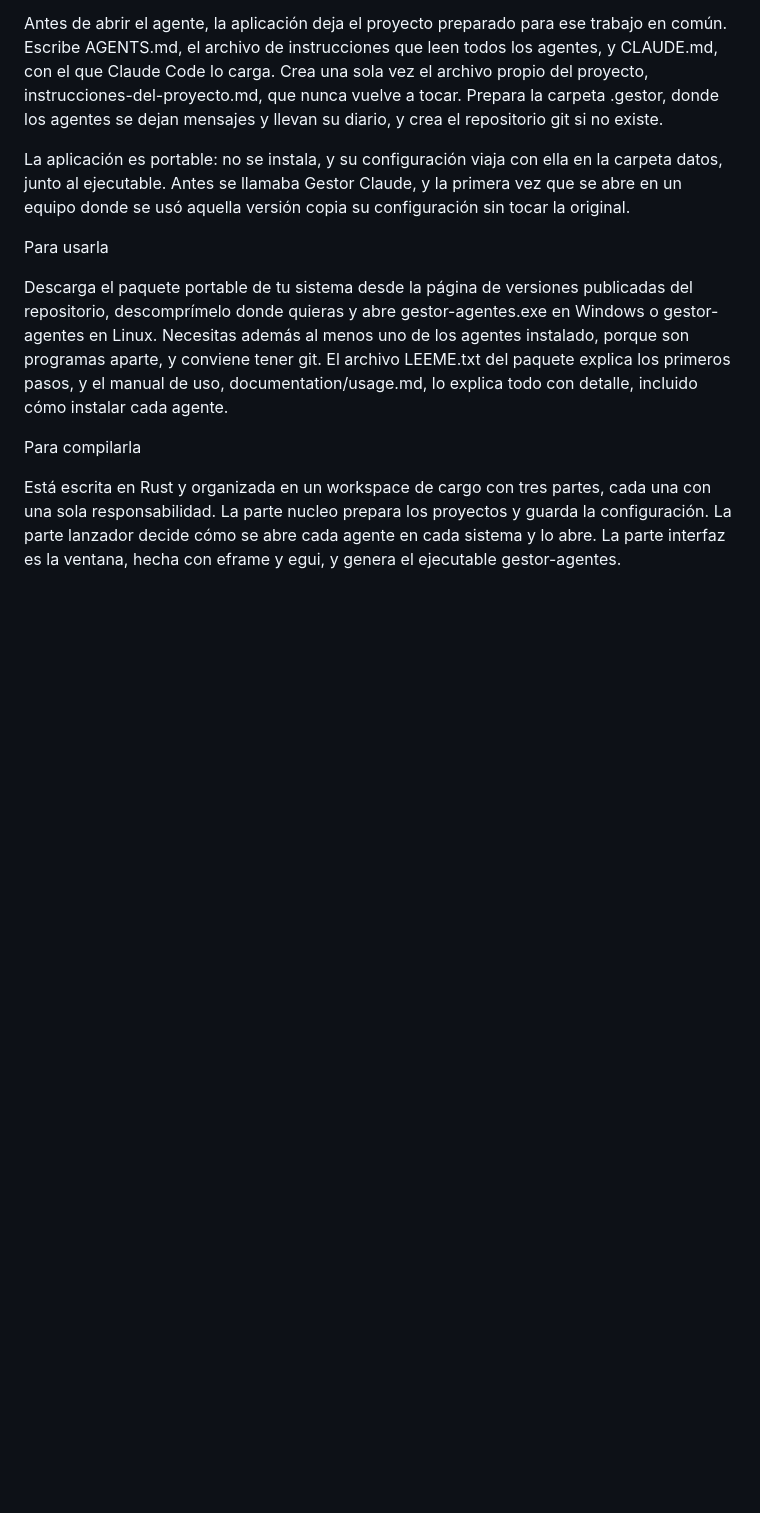
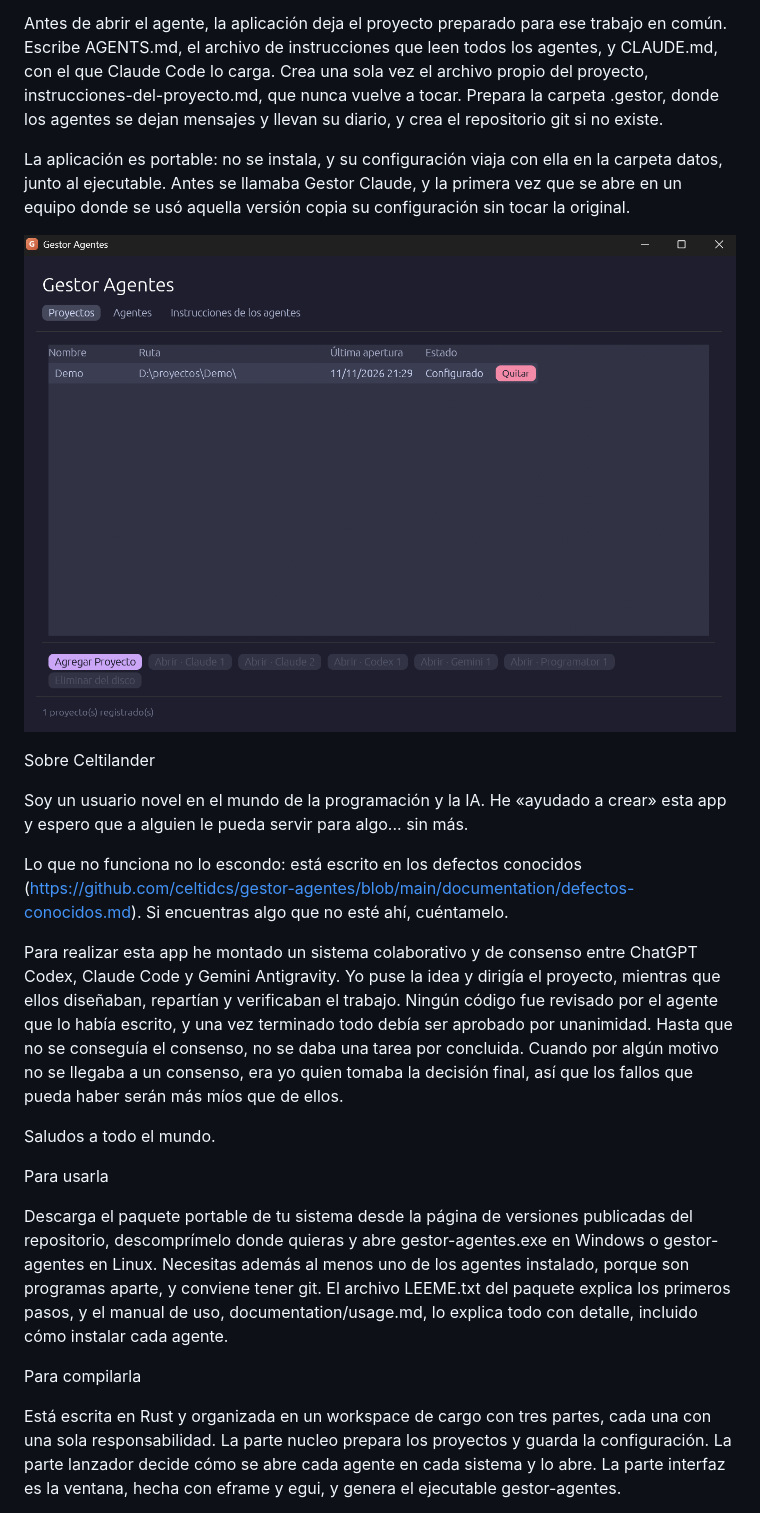
Before and after one commit to celtidcs/gestor-agentes, a Markdown page: README.md, the part around the change. Drawn GitHub-style; pictures changed too: documentation/imagenes/gestor-agentes.png (added); blank space fills up the shorter version.

Commit message:
README: apartado Sobre Celtilander y captura de la aplicación

```diff
--- a/README.md
+++ b/README.md
@@ -5,6 +5,19 @@ Gestor Agentes es una aplicación de escritorio para Windows y Linux que guarda
 Antes de abrir el agente, la aplicación deja el proyecto preparado para ese trabajo en común. Escribe AGENTS.md, el archivo de instrucciones que leen todos los agentes, y CLAUDE.md, con el que Claude Code lo carga. Crea una sola vez el archivo propio del proyecto, instrucciones-del-proyecto.md, que nunca vuelve a tocar. Prepara la carpeta .gestor, donde los agentes se dejan mensajes y llevan su diario, y crea el repositorio git si no existe.
 
 La aplicación es portable: no se instala, y su configuración viaja con ella en la carpeta datos, junto al ejecutable. Antes se llamaba Gestor Claude, y la primera vez que se abre en un equipo donde se usó aquella versión copia su configuración sin tocar la original.
+
+![Ventana de Gestor Agentes con la lista de proyectos](documentation/imagenes/gestor-agentes.png)
+
+
+Sobre Celtilander
+
+Soy un usuario novel en el mundo de la programación y la IA. He «ayudado a crear» esta app y espero que a alguien le pueda servir para algo... sin más.
+
+Lo que no funciona no lo escondo: está escrito en los defectos conocidos (https://github.com/celtidcs/gestor-agentes/blob/main/documentation/defectos-conocidos.md). Si encuentras algo que no esté ahí, cuéntamelo.
+
+Para realizar esta app he montado un sistema colaborativo y de consenso entre ChatGPT Codex, Claude Code y Gemini Antigravity. Yo puse la idea y dirigía el proyecto, mientras que ellos diseñaban, repartían y verificaban el trabajo. Ningún código fue revisado por el agente que lo había escrito, y una vez terminado todo debía ser aprobado por unanimidad. Hasta que no se conseguía el consenso, no se daba una tarea por concluida. Cuando por algún motivo no se llegaba a un consenso, era yo quien tomaba la decisión final, así que los fallos que pueda haber serán más míos que de ellos.
+
+Saludos a todo el mundo.
 
 
 Para usarla
```
